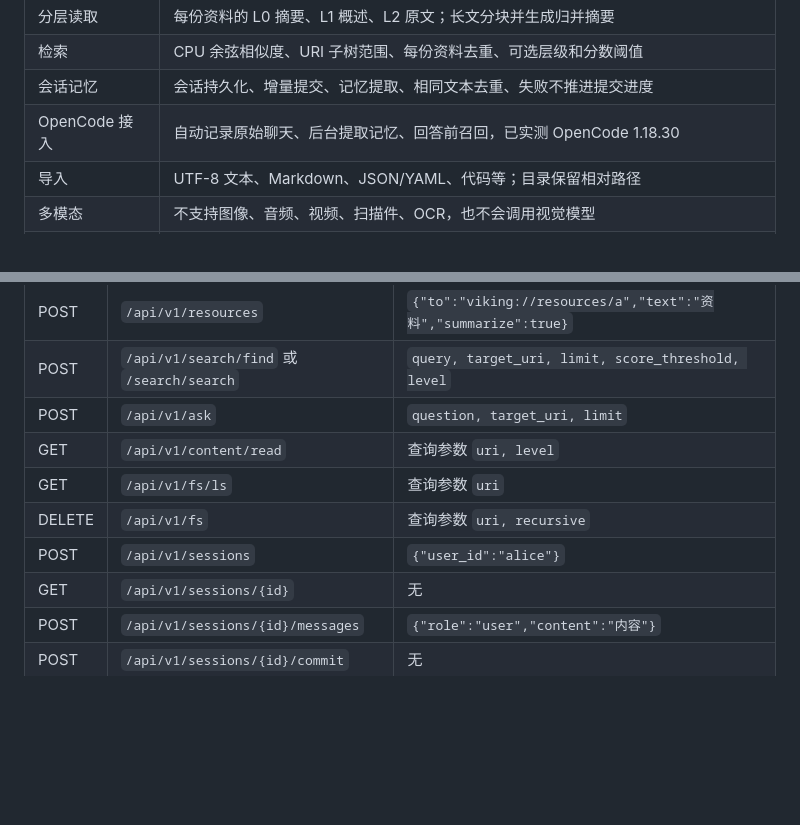
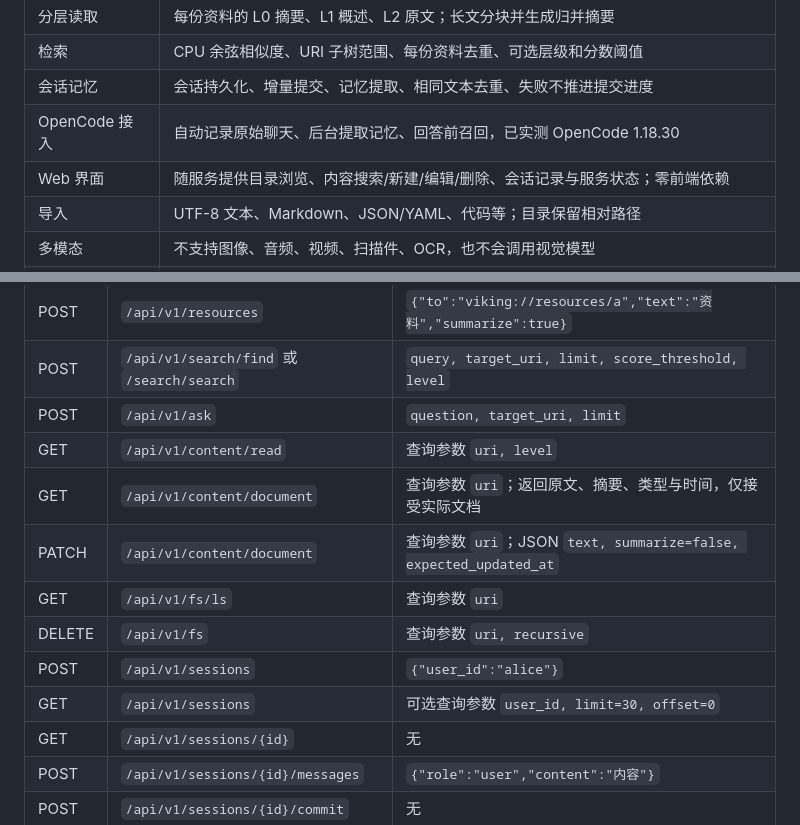
Before and after one commit to zza1211/openviking-lite, a Markdown page: README.md, 2 parts joined by grey strips. Rendered like a GitHub page; blank space fills up the shorter version.

```diff
--- a/README.md
+++ b/README.md
@@ -17,6 +17,7 @@
 | 检索 | CPU 余弦相似度、URI 子树范围、每份资料去重、可选层级和分数阈值 |
 | 会话记忆 | 会话持久化、增量提交、记忆提取、相同文本去重、失败不推进提交进度 |
 | OpenCode 接入 | 自动记录原始聊天、后台提取记忆、回答前召回，已实测 OpenCode 1.18.30 |
+| Web 界面 | 随服务提供目录浏览、内容搜索/新建/编辑/删除、会话记录与服务状态；零前端依赖 |
 | 导入 | UTF-8 文本、Markdown、JSON/YAML、代码等；目录保留相对路径 |
 | 多模态 | 不支持图像、音频、视频、扫描件、OCR，也不会调用视觉模型 |
 | 运行依赖 | FastAPI、Uvicorn、HTTPX、NumPy、FastEmbed；无 Torch、Transformers、厂商 SDK |
@@ -180,9 +207,12 @@ with Client('http://127.0.0.1:1933') as ov:
 | POST | `/api/v1/search/find` 或 `/search/search` | `query, target_uri, limit, score_threshold, level` |
 | POST | `/api/v1/ask` | `question, target_uri, limit` |
 | GET | `/api/v1/content/read` | 查询参数 `uri, level` |
+| GET | `/api/v1/content/document` | 查询参数 `uri`；返回原文、摘要、类型与时间，仅接受实际文档 |
+| PATCH | `/api/v1/content/document` | 查询参数 `uri`；JSON `text, summarize=false, expected_updated_at` |
 | GET | `/api/v1/fs/ls` | 查询参数 `uri` |
 | DELETE | `/api/v1/fs` | 查询参数 `uri, recursive` |
 | POST | `/api/v1/sessions` | `{"user_id":"alice"}` |
+| GET | `/api/v1/sessions` | 可选查询参数 `user_id, limit=30, offset=0` |
 | GET | `/api/v1/sessions/{id}` | 无 |
 | POST | `/api/v1/sessions/{id}/messages` | `{"role":"user","content":"内容"}` |
 | POST | `/api/v1/sessions/{id}/commit` | 无 |
```
Also changed, not shown: other parts of README.md (+27 -1 lines), VALIDATION.md (+20 -1 lines), docs/images/web-ui.jpg (added), 12 other files.
